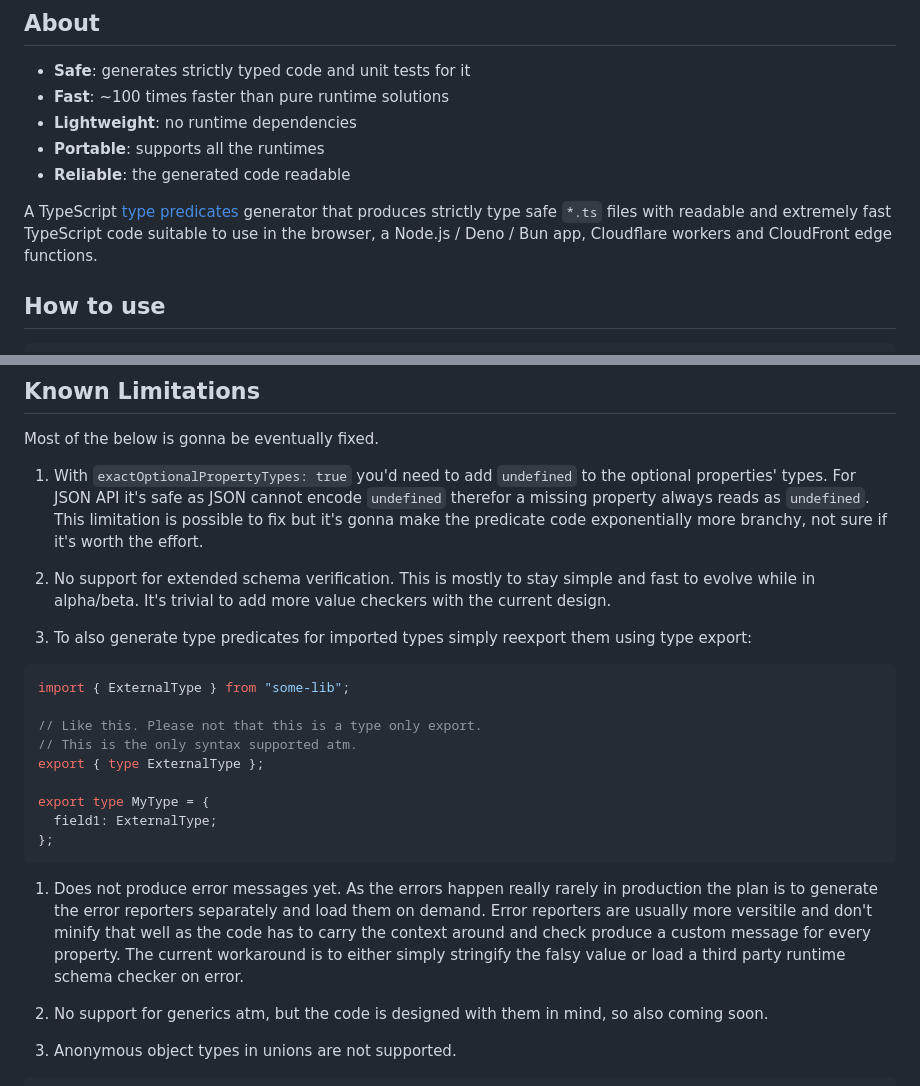
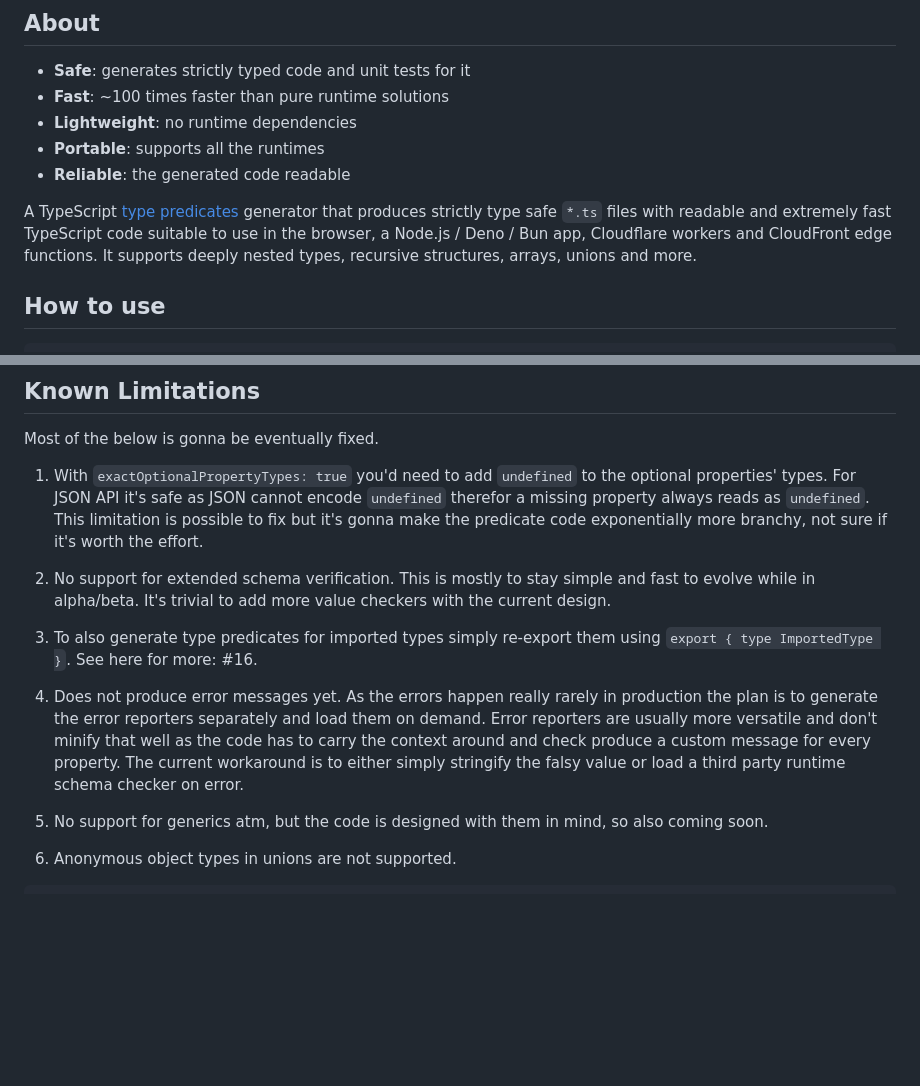
Before and after one commit to peter-leonov/type-predicate-generator, a Markdown page: README.md, 2 parts joined by grey strips. GitHub-like rendering; blank space fills up the shorter version.

Commit message:
better linkin

````diff
--- a/README.md
+++ b/README.md
@@ -12,7 +12,7 @@ Give it a try in the [Playground](https://peter-leonov.github.io/type-predicate-
 - **Portable**: supports all the runtimes
 - **Reliable**: the generated code readable
 
-A TypeScript [type predicates](https://www.typescriptlang.org/docs/handbook/2/narrowing.html#using-type-predicates) generator that produces strictly type safe `*.ts` files with readable and extremely fast TypeScript code suitable to use in the browser, a Node.js / Deno / Bun app, Cloudflare workers and CloudFront edge functions.
+A TypeScript [type predicates](https://www.typescriptlang.org/docs/handbook/2/narrowing.html#using-type-predicates) generator that produces strictly type safe `*.ts` files with readable and extremely fast TypeScript code suitable to use in the browser, a Node.js / Deno / Bun app, Cloudflare workers and CloudFront edge functions. It supports deeply nested types, recursive structures, arrays, unions and more.
 
 ## How to use
 
@@ -269,21 +269,9 @@ Most of the below is gonna be eventually fixed.
 
 1. No support for extended schema verification. This is mostly to stay simple and fast to evolve while in alpha/beta. It's trivial to add more value checkers with the current design.
 
-1. To also generate type predicates for imported types simply reexport them using type export:
+1. To also generate type predicates for imported types simply re-export them using `export { type ImportedType }`. See here for more: #16.
 
-```ts
-import { ExternalType } from "some-lib";
-
-// Like this. Please not that this is a type only export.
-// This is the only syntax supported atm.
-export { type ExternalType };
-
-export type MyType = {
-  field1: ExternalType;
-};
-```
-
-1. Does not produce error messages yet. As the errors happen really rarely in production the plan is to generate the error reporters separately and load them on demand. Error reporters are usually more versitile and don't minify that well as the code has to carry the context around and check produce a custom message for every property. The current workaround is to either simply stringify the falsy value or load a third party runtime schema checker on error.
+1. Does not produce error messages yet. As the errors happen really rarely in production the plan is to generate the error reporters separately and load them on demand. Error reporters are usually more versatile and don't minify that well as the code has to carry the context around and check produce a custom message for every property. The current workaround is to either simply stringify the falsy value or load a third party runtime schema checker on error.
 
 1. No support for generics atm, but the code is designed with them in mind, so also coming soon.
 
````
Also changed, not shown: other parts of README.md (+1 -1 lines).
